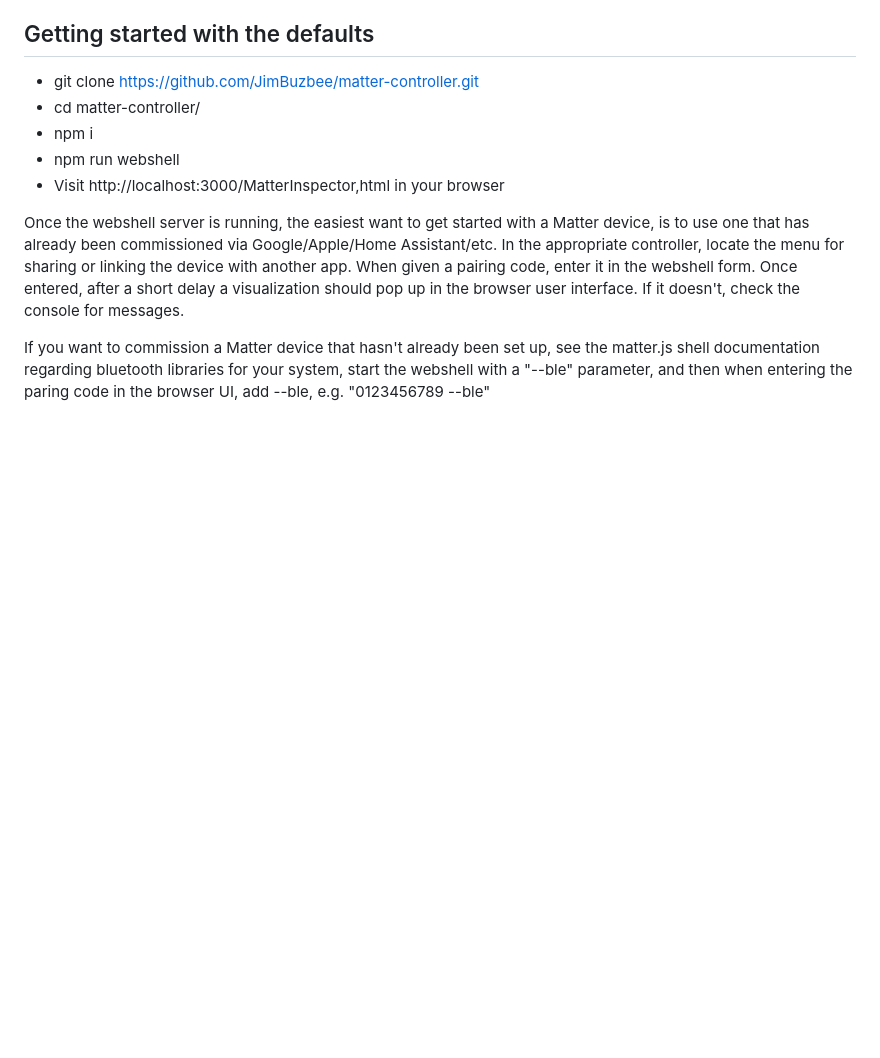
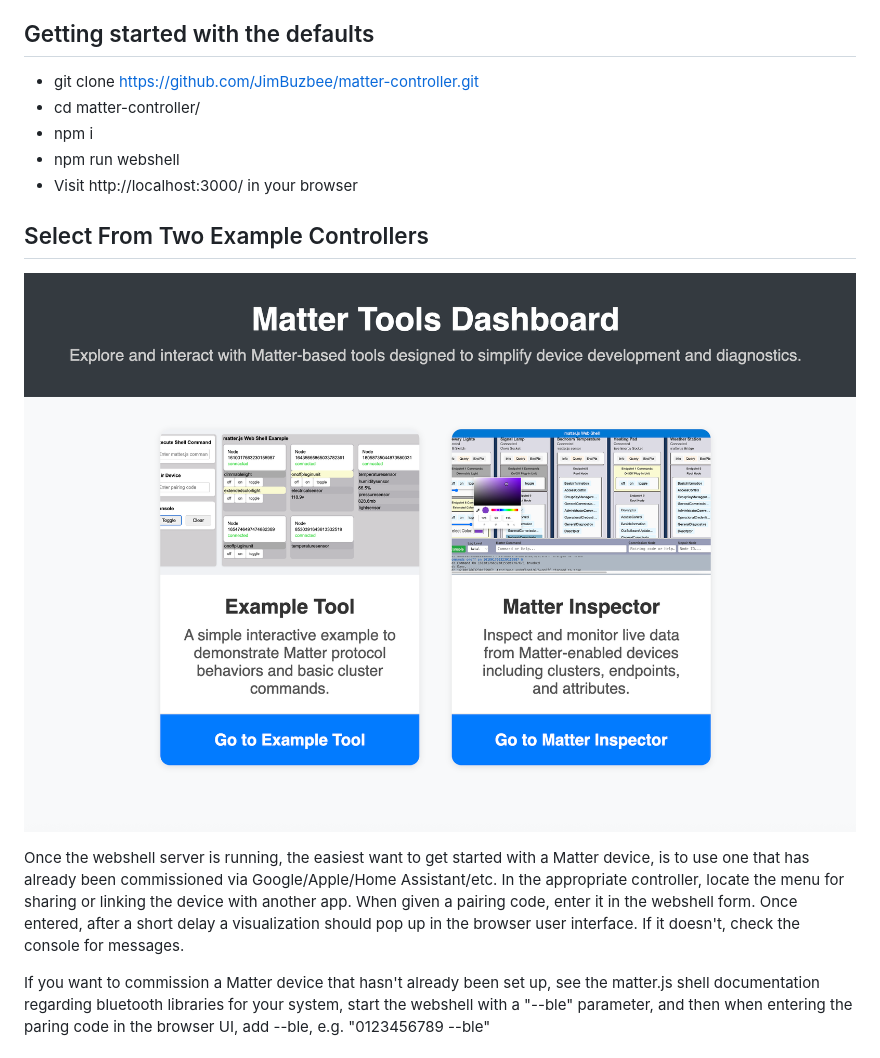
Before and after one commit to JimBuzbee/matter-controller, a Markdown page: README.md, the part around the change. Drawn GitHub-style; pictures changed too: public/index.png (added); blank space fills up the shorter version.

Commit message:
Update README for index html

```diff
--- a/README.md
+++ b/README.md
@@ -9,7 +9,14 @@ This repository contains examples of Matter Controllers that utilize a web socke
  - cd matter-controller/
  - npm i
  - npm run webshell
- - Visit http://localhost:3000/MatterInspector,html in your browser
+ - Visit http://localhost:3000/ in your browser
+
+
+## Select From Two Example Controllers
+
+
+![enter image description here](https://raw.githubusercontent.com/JimBuzbee/matter-controller/main/public/index.png)
+
 
 Once the webshell server is running, the easiest want to get started with a Matter device, is to use one that has already been commissioned via Google/Apple/Home Assistant/etc. In the appropriate controller, locate the menu for sharing or linking the device with another app. When given a pairing code, enter it in the webshell form.  Once entered, after a short delay a visualization should pop up in the browser user interface. If it doesn't, check the console for messages.
 
```
